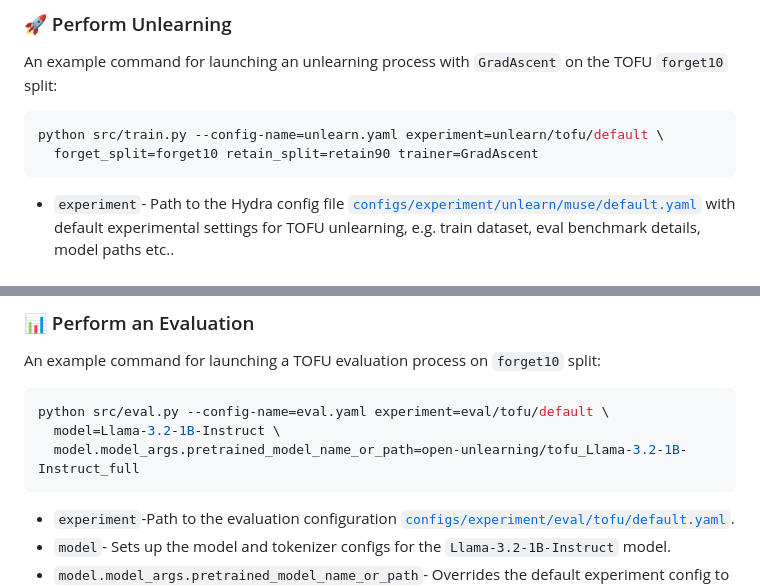
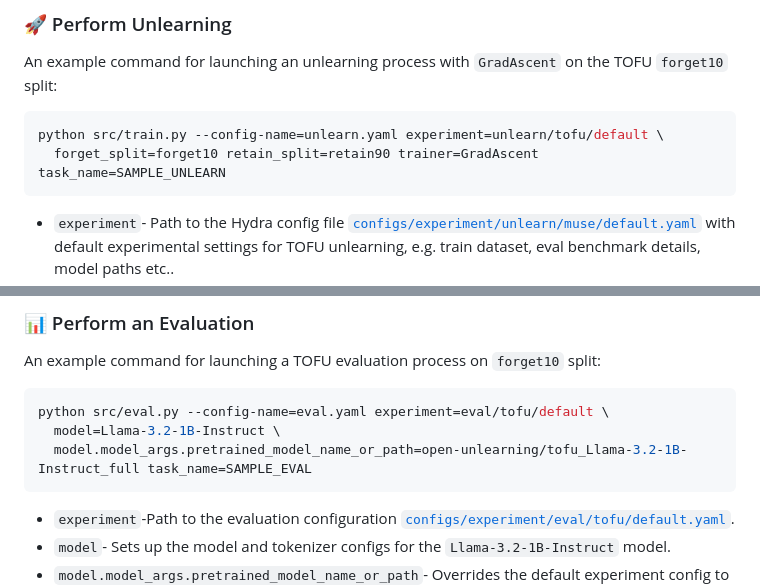
Before and after one commit to zgoel317/open-unlearning, a Markdown page: README.md, 2 parts joined by grey strips. Rendered like a GitHub page.

Commit message:
docs: added task_name default values

````diff
--- a/README.md
+++ b/README.md
@@ -89,7 +89,7 @@ An example command for launching an unlearning process with `GradAscent` on the
 
 ```bash
 python src/train.py --config-name=unlearn.yaml experiment=unlearn/tofu/default \
-  forget_split=forget10 retain_split=retain90 trainer=GradAscent
+  forget_split=forget10 retain_split=retain90 trainer=GradAscent task_name=SAMPLE_UNLEARN
 ```
 
 - `experiment`- Path to the Hydra config file [`configs/experiment/unlearn/muse/default.yaml`](configs/experiment/unlearn/tofu/default.yaml) with default experimental settings for TOFU unlearning, e.g. train dataset, eval benchmark details, model paths etc..
@@ -103,7 +103,7 @@ An example command for launching a TOFU evaluation process on `forget10` split:
 ```bash
 python src/eval.py --config-name=eval.yaml experiment=eval/tofu/default \
   model=Llama-3.2-1B-Instruct \
-  model.model_args.pretrained_model_name_or_path=open-unlearning/tofu_Llama-3.2-1B-Instruct_full
+  model.model_args.pretrained_model_name_or_path=open-unlearning/tofu_Llama-3.2-1B-Instruct_full task_name=SAMPLE_EVAL
 ```
 
 - `experiment`-Path to the evaluation configuration [`configs/experiment/eval/tofu/default.yaml`](configs/experiment/eval/tofu/default.yaml).
````
